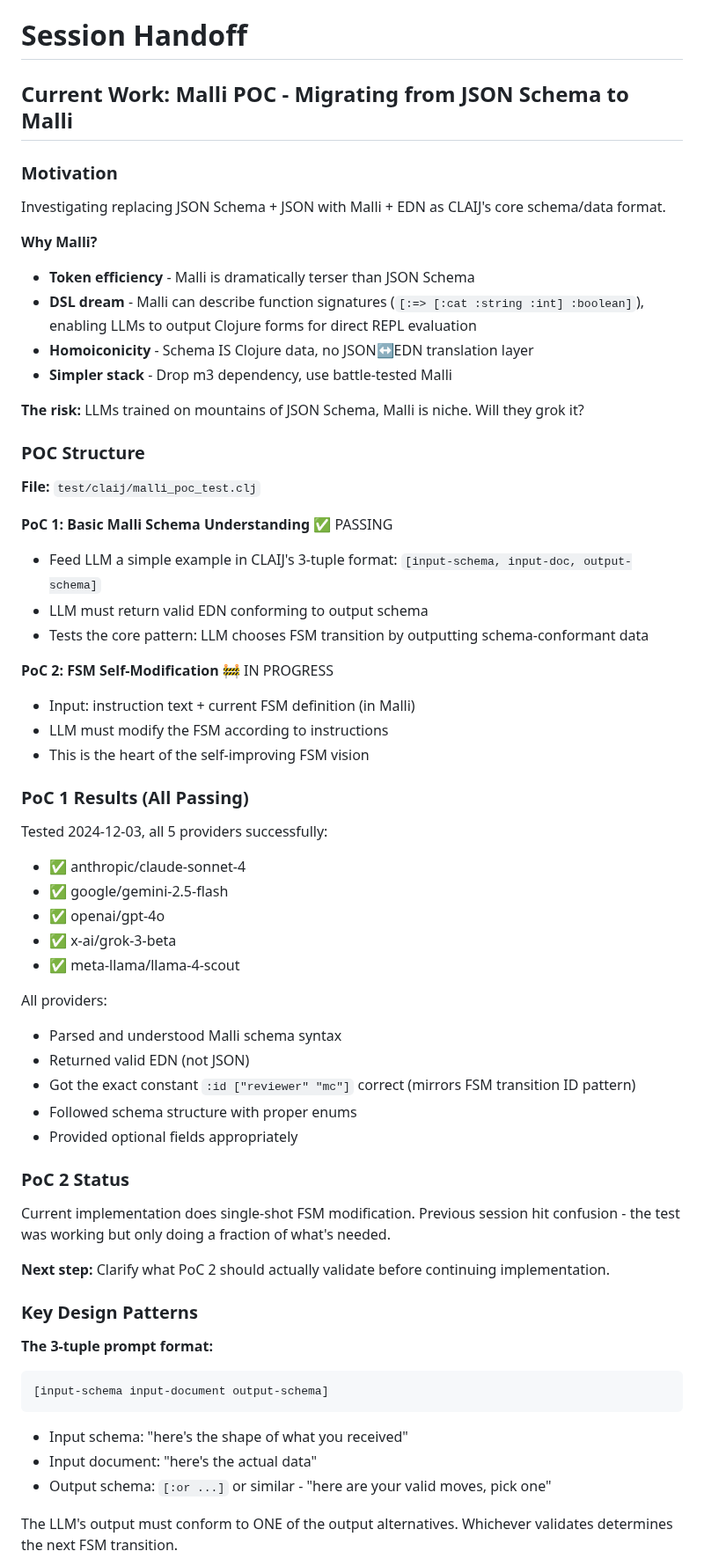
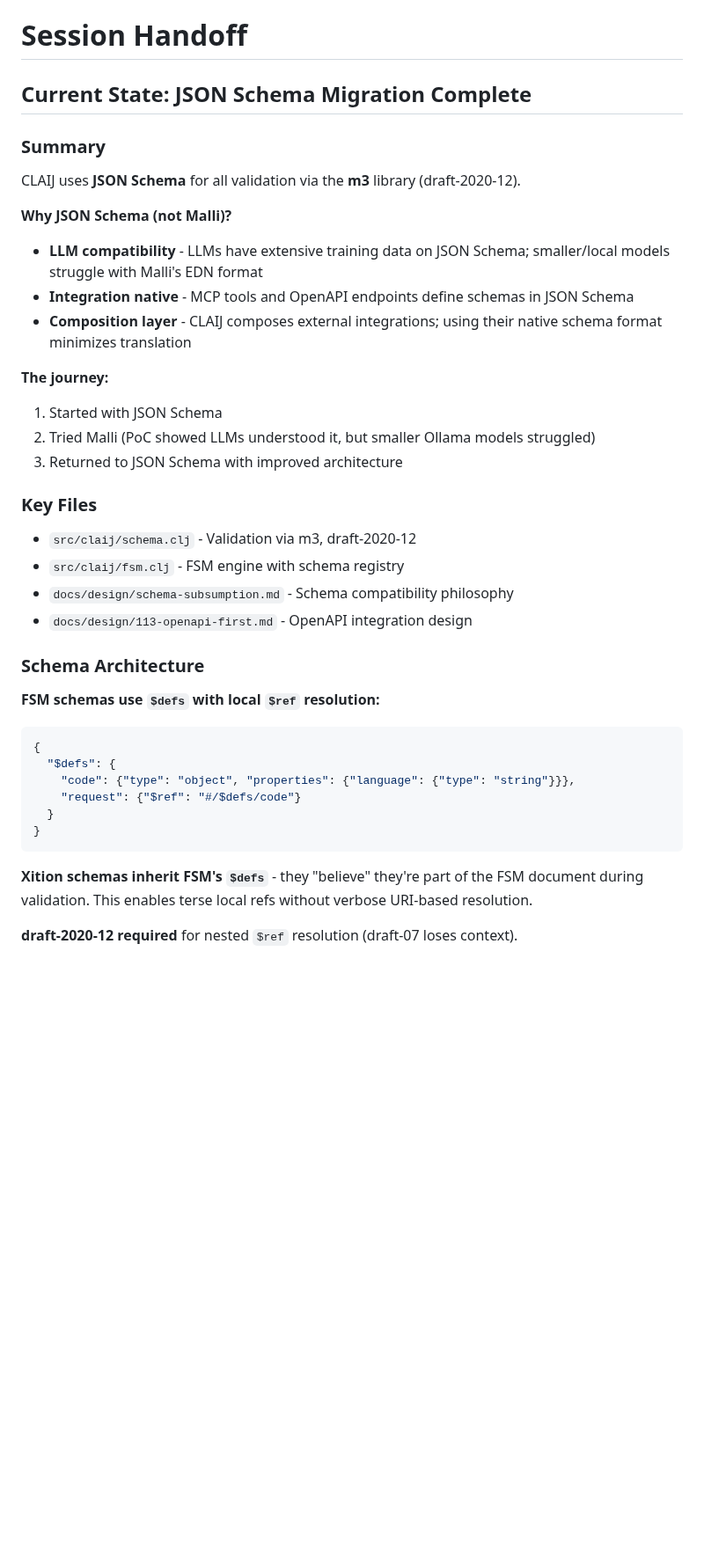
Before and after one commit to JulesGosnell/claij, a Markdown page: SESSION_HANDOFF.md, the part around one of its changes. Shown at 88% size. GitHub-like rendering; blank space fills up the shorter version.

````diff
--- a/SESSION_HANDOFF.md
+++ b/SESSION_HANDOFF.md
@@ -1,65 +1,41 @@
 # Session Handoff
 
-## Current Work: Malli POC - Migrating from JSON Schema to Malli
+## Current State: JSON Schema Migration Complete
 
-### Motivation
+### Summary
 
-Investigating replacing JSON Schema + JSON with Malli + EDN as CLAIJ's core schema/data format.
+CLAIJ uses **JSON Schema** for all validation via the **m3** library (draft-2020-12).
 
-**Why Malli?**
-- **Token efficiency** - Malli is dramatically terser than JSON Schema
-- **DSL dream** - Malli can describe function signatures (`[:=> [:cat :string :int] :boolean]`), enabling LLMs to output Clojure forms for direct REPL evaluation
-- **Homoiconicity** - Schema IS Clojure data, no JSON↔EDN translation layer
-- **Simpler stack** - Drop m3 dependency, use battle-tested Malli
+**Why JSON Schema (not Malli)?**
+- **LLM compatibility** - LLMs have extensive training data on JSON Schema; smaller/local models struggle with Malli's EDN format
+- **Integration native** - MCP tools and OpenAPI endpoints define schemas in JSON Schema
+- **Composition layer** - CLAIJ composes external integrations; using their native schema format minimizes translation
 
-**The risk:** LLMs trained on mountains of JSON Schema, Malli is niche. Will they grok it?
+**The journey:**
+1. Started with JSON Schema
+2. Tried Malli (PoC showed LLMs understood it, but smaller Ollama models struggled)
+3. Returned to JSON Schema with improved architecture
 
-### POC Structure
+### Key Files
 
-**File:** `test/claij/malli_poc_test.clj`
+- `src/claij/schema.clj` - Validation via m3, draft-2020-12
+- `src/claij/fsm.clj` - FSM engine with schema registry
+- `docs/design/schema-subsumption.md` - Schema compatibility philosophy
+- `docs/design/113-openapi-first.md` - OpenAPI integration design
 
-**PoC 1: Basic Malli Schema Understanding** ✅ PASSING
-- Feed LLM a simple example in CLAIJ's 3-tuple format: `[input-schema, input-doc, output-schema]`
-- LLM must return valid EDN conforming to output schema
-- Tests the core pattern: LLM chooses FSM transition by outputting schema-conformant data
+### Schema Architecture
 
-**PoC 2: FSM Self-Modification** 🚧 IN PROGRESS
-- Input: instruction text + current FSM definition (in Malli)
-- LLM must modify the FSM according to instructions
-- This is the heart of the self-improving FSM vision
-
-### PoC 1 Results (All Passing)
-
-Tested 2024-12-03, all 5 providers successfully:
-- ✅ anthropic/claude-sonnet-4
-- ✅ google/gemini-2.5-flash
-- ✅ openai/gpt-4o
-- ✅ x-ai/grok-3-beta
-- ✅ meta-llama/llama-4-scout
-
-All providers:
-- Parsed and understood Malli schema syntax
-- Returned valid EDN (not JSON)
-- Got the exact constant `:id ["reviewer" "mc"]` correct (mirrors FSM transition ID pattern)
-- Followed schema structure with proper enums
-- Provided optional fields appropriately
-
-### PoC 2 Status
-
-Current implementation does single-shot FSM modification. Previous session hit confusion - the test was working but only doing a fraction of what's needed.
-
-**Next step:** Clarify what PoC 2 should actually validate before continuing implementation.
-
-### Key Design Patterns
-
-**The 3-tuple prompt format:**
-```clojure
-[input-schema input-document output-schema]
+**FSM schemas use `$defs` with local `$ref` resolution:**
+```json
+{
+  "$defs": {
+    "code": {"type": "object", "properties": {"language": {"type": "string"}}},
+    "request": {"$ref": "#/$defs/code"}
+  }
+}
 ```
 
-- Input schema: "here's the shape of what you received"
-- Input document: "here's the actual data"
-- Output schema: `[:or ...]` or similar - "here are your valid moves, pick one"
+**Xition schemas inherit FSM's `$defs`** - they "believe" they're part of the FSM document during validation. This enables terse local refs without verbose URI-based resolution.
 
-The LLM's output must conform to ONE of the output alternatives. Whichever validates determines the next FSM transition.
+**draft-2020-12 required** for nested `$ref` resolution (draft-07 loses context).
 
````
Also changed, not shown: other parts of SESSION_HANDOFF.md (+48 -89 lines), README.md (+4 -3 lines), doc/ARCHITECTURE.md (+36 -23 lines).
